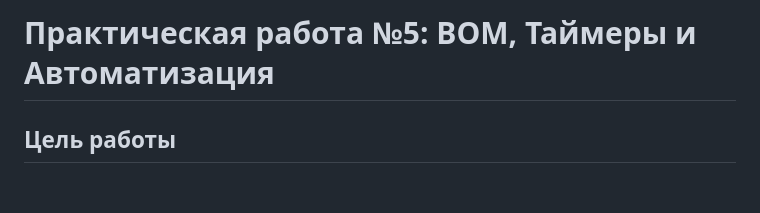
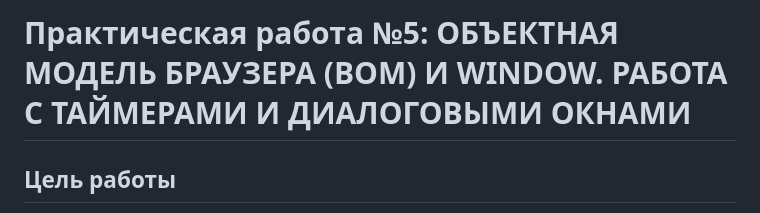
Before and after one commit to kilzut99-cyber/js-practice-05, a Markdown page: README.md, the part around the change. Rendered like a GitHub page; blank space fills up the shorter version.

Commit message:
Последняя фиксация в задании

```diff
--- a/README.md
+++ b/README.md
@@ -1,4 +1,4 @@
-#  Практическая работа №5: BOM, Таймеры и Автоматизация
+#  Практическая работа №5: ОБЪЕКТНАЯ МОДЕЛЬ БРАУЗЕРА (BOM) И WINDOW. РАБОТА С ТАЙМЕРАМИ И ДИАЛОГОВЫМИ ОКНАМИ
 
 ##  Цель работы
 Глубокое изучение и практическое применение **Browser Object Model (BOM)**. Основной упор сделать на управление асинхронными процессами во времени (`setTimeout`, `setInterval`), работу с системными диалогами и использование постоянного хранилища данных `localStorage` для создания отказоустойчивых веб-приложений.
```
